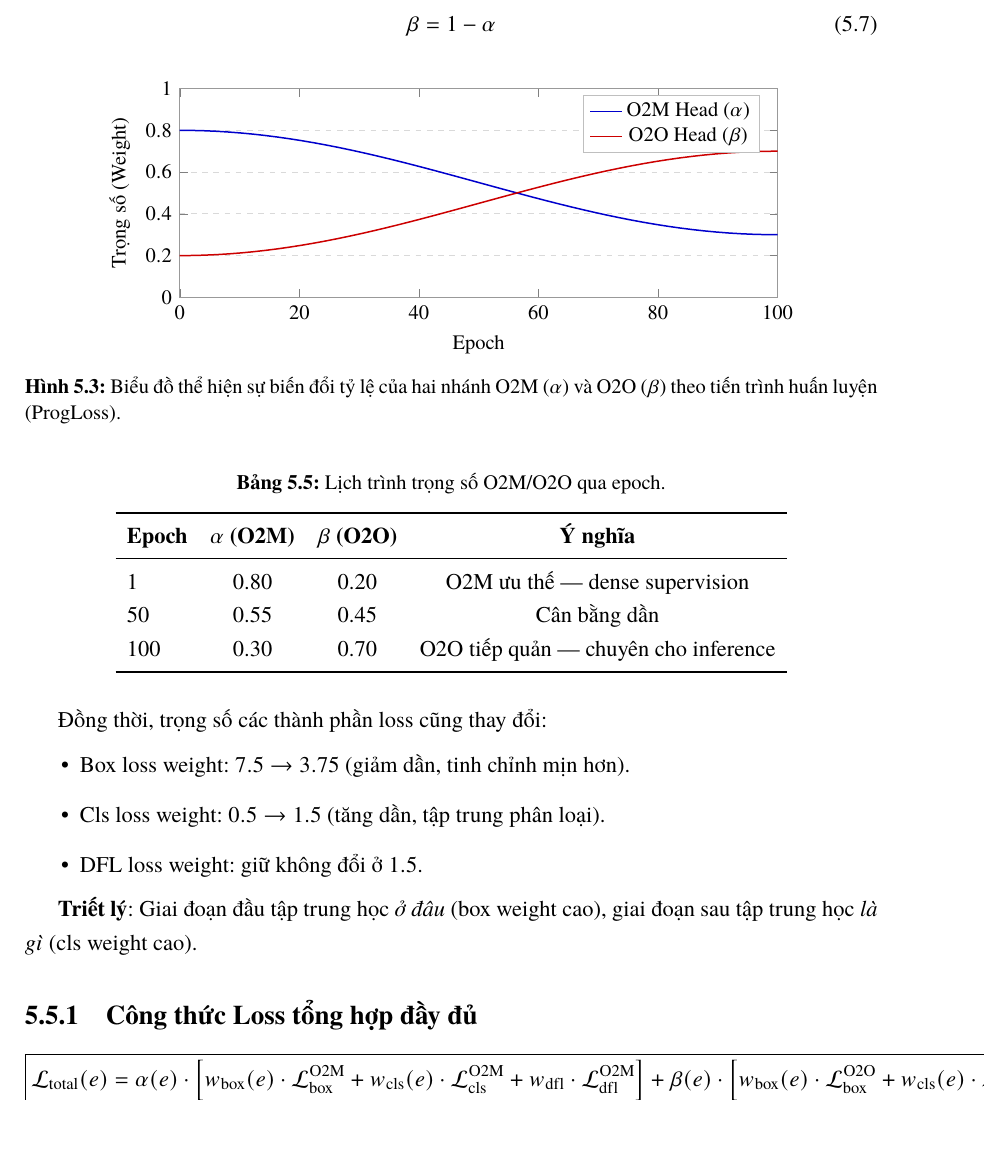
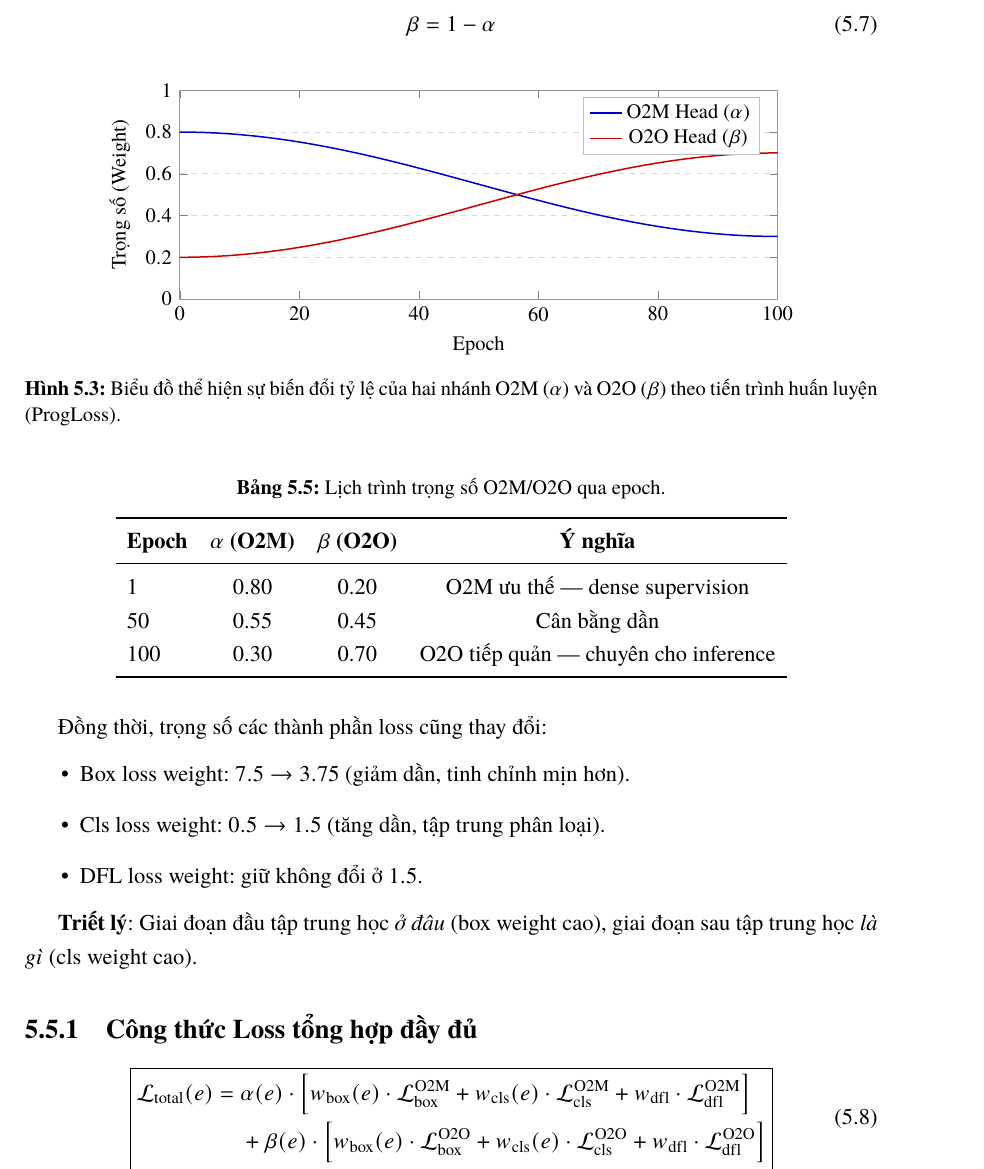
Before and after one commit to quocbao8925/LaTexYOLO26, a LaTeX thesis (main.tex, which reads chapters/ch05_training.tex): part of page 38 of 55, cut so that both start at the same text. Compiled offline with pdfLaTeX.

Commit message:
Sua loi 5.5.1 bi che cong thưc

```diff
--- a/chapters/ch05_training.tex
+++ b/chapters/ch05_training.tex
@@ -339,8 +339,10 @@ ProgLoss tự động điều chỉnh trọng số đóng góp của hai nhánh
 
 \begin{equation}
 \boxed{
-\mathcal{L}_{\text{total}}(e) = \alpha(e) \cdot \Big[w_{\text{box}}(e) \cdot \mathcal{L}_{\text{box}}^{\text{O2M}} + w_{\text{cls}}(e) \cdot \mathcal{L}_{\text{cls}}^{\text{O2M}} + w_{\text{dfl}} \cdot \mathcal{L}_{\text{dfl}}^{\text{O2M}}\Big]
-+ \beta(e) \cdot \Big[w_{\text{box}}(e) \cdot \mathcal{L}_{\text{box}}^{\text{O2O}} + w_{\text{cls}}(e) \cdot \mathcal{L}_{\text{cls}}^{\text{O2O}} + w_{\text{dfl}} \cdot \mathcal{L}_{\text{dfl}}^{\text{O2O}}\Big]
+\begin{aligned}
+\mathcal{L}_{\text{total}}(e) = \; &\alpha(e) \cdot \Big[w_{\text{box}}(e) \cdot \mathcal{L}_{\text{box}}^{\text{O2M}} + w_{\text{cls}}(e) \cdot \mathcal{L}_{\text{cls}}^{\text{O2M}} + w_{\text{dfl}} \cdot \mathcal{L}_{\text{dfl}}^{\text{O2M}}\Big] \\
+&+ \beta(e) \cdot \Big[w_{\text{box}}(e) \cdot \mathcal{L}_{\text{box}}^{\text{O2O}} + w_{\text{cls}}(e) \cdot \mathcal{L}_{\text{cls}}^{\text{O2O}} + w_{\text{dfl}} \cdot \mathcal{L}_{\text{dfl}}^{\text{O2O}}\Big]
+\end{aligned}
 }
 \label{eq:full_loss}
 \end{equation}
```
